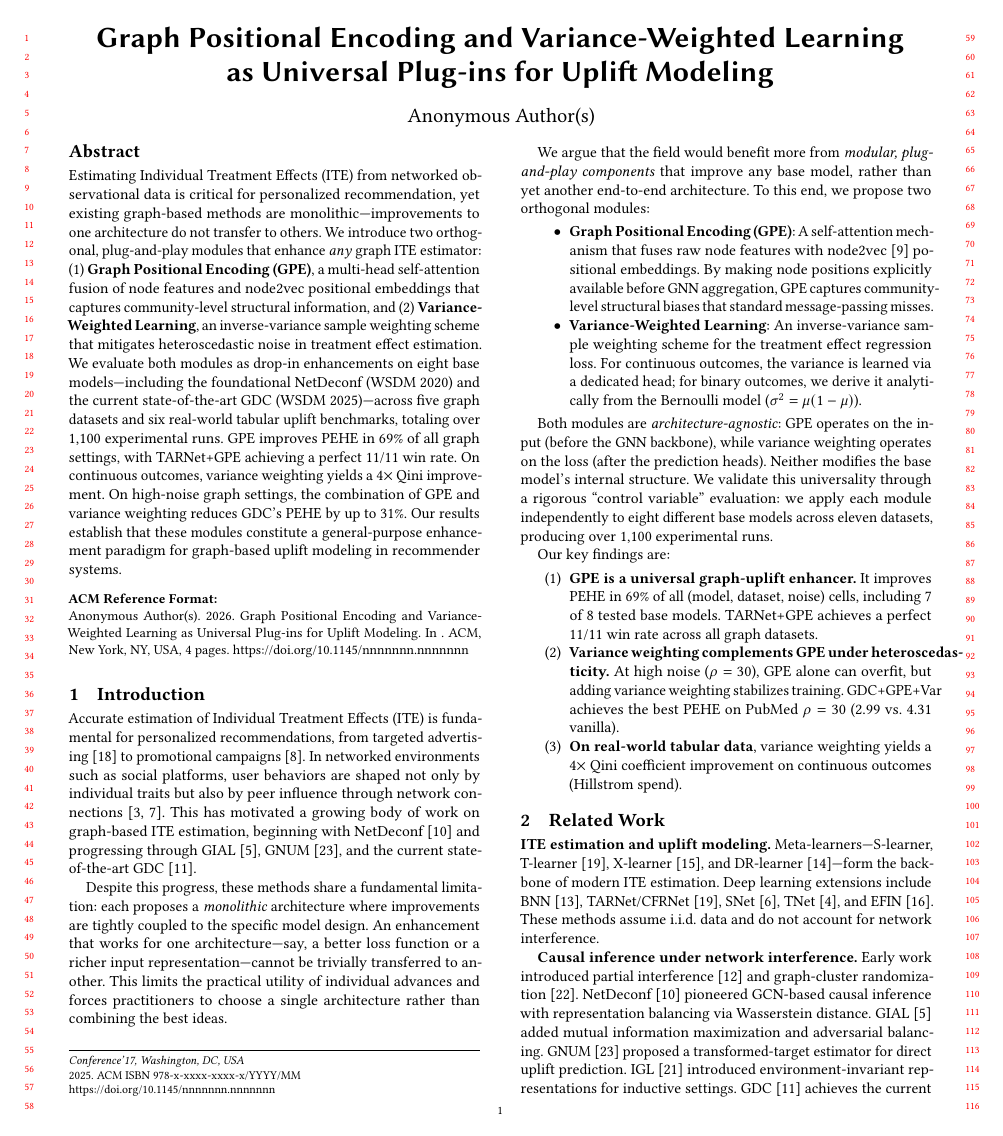
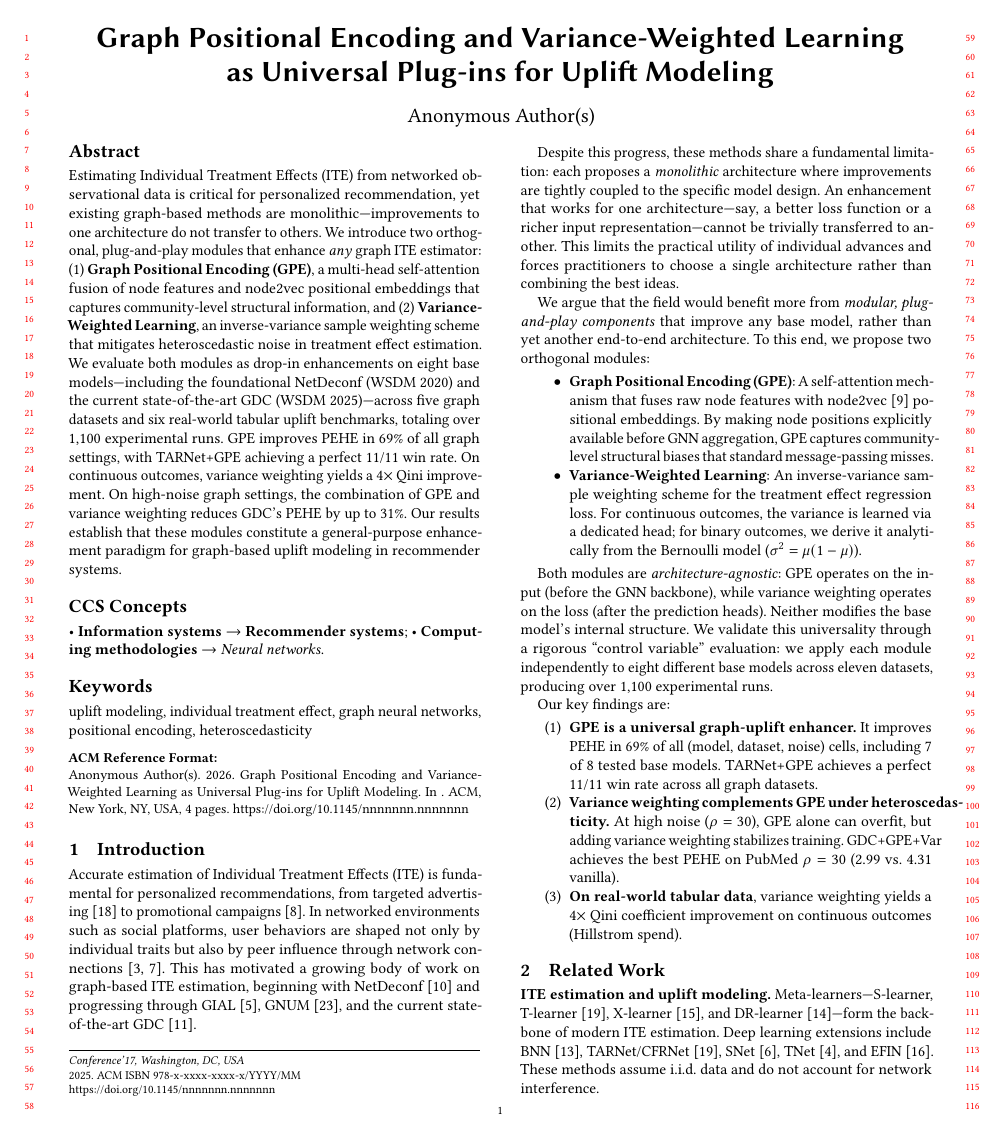
Before and after one commit to beautifulboymf/pact-long, a LaTeX paper (main.tex): page 1 of 4. Compiled offline with pdfLaTeX.

Commit message:
Fix compilation: remove duplicate amssymb, add CCS concepts and keywords

```diff
--- a/main.tex
+++ b/main.tex
@@ -23,6 +16,27 @@
 \begin{document}
 
 \title{Graph Positional Encoding and Variance-Weighted Learning\\as Universal Plug-ins for Uplift Modeling}
+
+%% ACM CCS concepts (mandatory for papers > 2 pages)
+\begin{CCSXML}
+<ccs2012>
+<concept>
+<concept_id>10002951.10003317.10003347.10003350</concept_id>
+<concept_desc>Information systems~Recommender systems</concept_desc>
+<concept_significance>500</concept_significance>
+</concept>
+<concept>
+<concept_id>10010147.10010257.10010293.10010294</concept_id>
+<concept_desc>Computing methodologies~Neural networks</concept_desc>
+<concept_significance>300</concept_significance>
+</concept>
+</ccs2012>
+\end{CCSXML}
+
+\ccsdesc[500]{Information systems~Recommender systems}
+\ccsdesc[300]{Computing methodologies~Neural networks}
+
+\keywords{uplift modeling, individual treatment effect, graph neural networks, positional encoding, heteroscedasticity}
 
 \begin{abstract}
 Estimating Individual Treatment Effects (ITE) from networked observational data is critical for personalized recommendation, yet existing graph-based methods are monolithic—improvements to one architecture do not transfer to others. We introduce two orthogonal, plug-and-play modules that enhance \emph{any} graph ITE estimator: (1)~\textbf{Graph Positional Encoding (GPE)}, a multi-head self-attention fusion of node features and node2vec positional embeddings that captures community-level structural information, and (2)~\textbf{Variance-Weighted Learning}, an inverse-variance sample weighting scheme that mitigates heteroscedastic noise in treatment effect estimation. We evaluate both modules as drop-in enhancements on eight base models—including the foundational NetDeconf~(WSDM~2020) and the current state-of-the-art GDC~(WSDM~2025)—across five graph datasets and six real-world tabular uplift benchmarks, totaling over 1,100 experimental runs. GPE improves PEHE in 69\% of all graph settings, with TARNet+GPE achieving a perfect 11/11 win rate. On continuous outcomes, variance weighting yields a 4$\times$ Qini improvement. On high-noise graph settings, the combination of GPE and variance weighting reduces GDC's PEHE by up to 31\%. Our results establish that these modules constitute a general-purpose enhancement paradigm for graph-based uplift modeling in recommender systems.
```
Also changed, not shown: main.tex (11 more changed lines).
